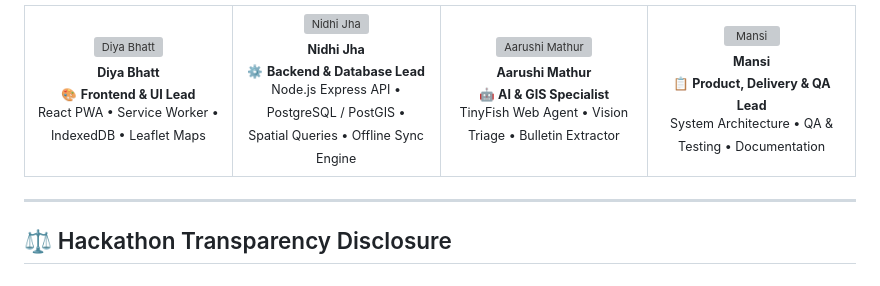
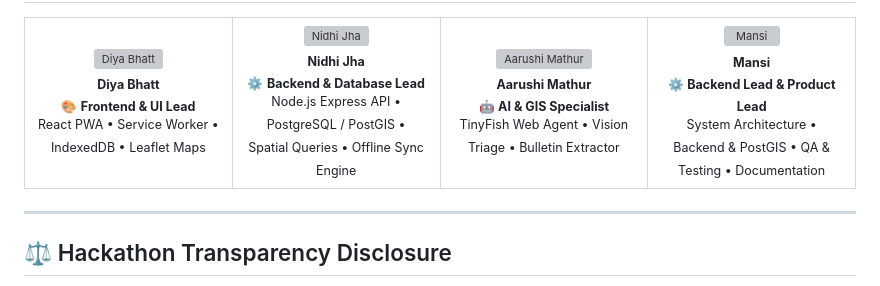
Before and after one commit to COOKEE-MJ/AAGAM_, a Markdown page: README.md, the part around the change. GitHub-like rendering; grey boxes are pictures that could not be loaded.

Commit message:
docs: add Backend Lead to Mansi's contributor card

```diff
--- a/README.md
+++ b/README.md
@@ -335,8 +335,8 @@ npm run smoke
     <td align="center" width="25%">
       <img src="https://github.com/COOKEE-MJ.png" width="90px;" alt="Mansi"/><br />
       <sub><b>Mansi</b></sub><br />
-      <sub>📋 <b>Product, Delivery & QA Lead</b></sub><br />
-      <small>System Architecture • QA & Testing • Documentation</small>
+      <sub>⚙️ <b>Backend Lead & Product Lead</b></sub><br />
+      <small>System Architecture • Backend & PostGIS • QA & Testing • Documentation</small>
     </td>
   </tr>
 </table>
```
